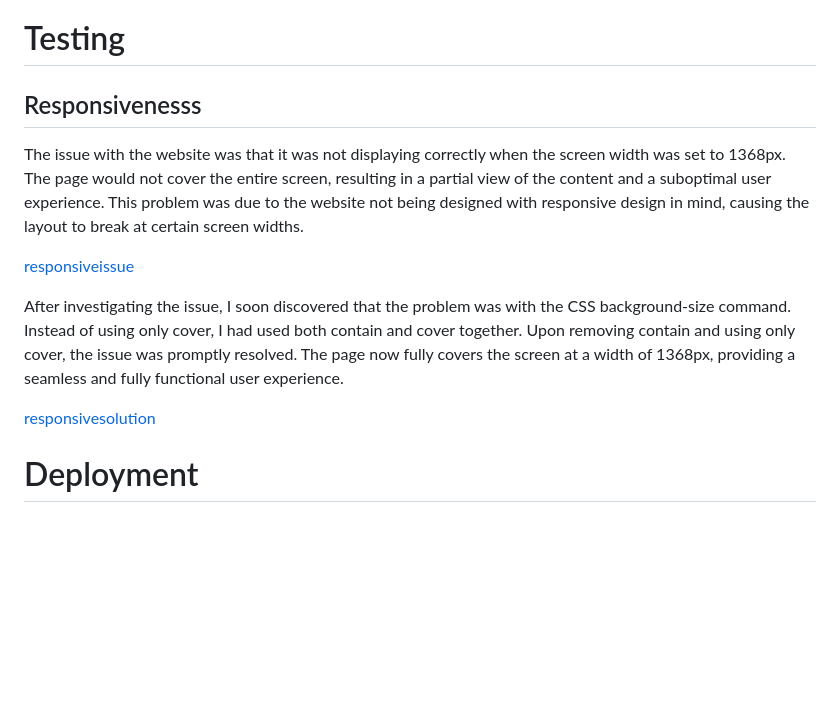
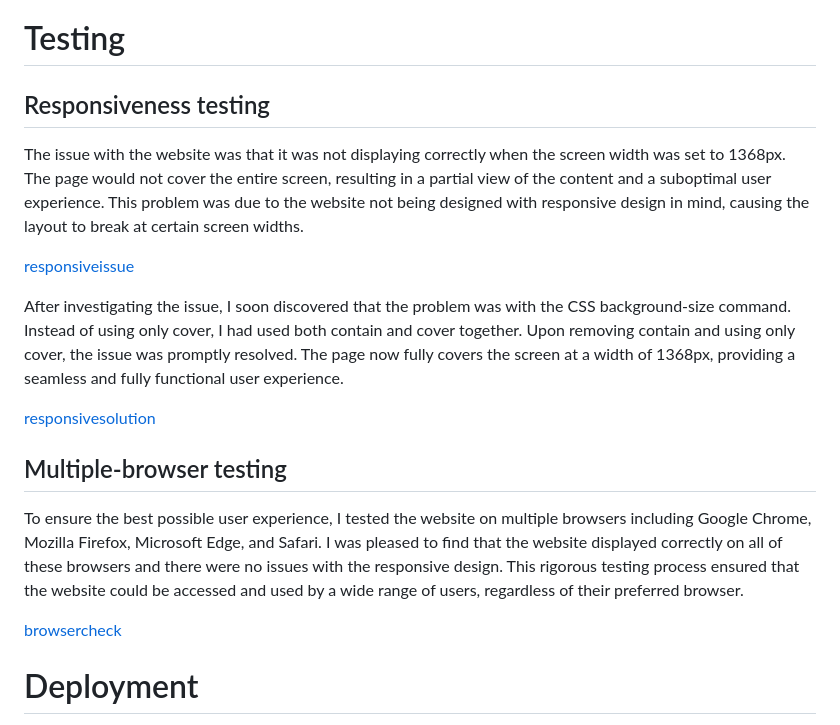
Before and after one commit to D0nie1998/Fortnite-Quiz, a Markdown page: README.md, the part around the change. Drawn GitHub-style; blank space fills up the shorter version.

Commit message:
added browser check readme

```diff
--- a/README.md
+++ b/README.md
@@ -52,7 +52,7 @@ This is an interactive quiz game where players are tested on their knowledge on
 
 # Testing
 
-## Responsivenesss
+## Responsiveness testing
 The issue with the website was that it was not displaying correctly when the screen width was set to 1368px. The page would not cover the entire screen, resulting in a partial view of the content and a suboptimal user experience. This problem was due to the website not being designed with responsive design in mind, causing the layout to break at certain screen widths.
 
 [responsiveissue](/assets/images/responsiveissue.png)
@@ -60,6 +60,12 @@ The issue with the website was that it was not displaying correctly when the scr
 After investigating the issue, I soon discovered that the problem was with the CSS background-size command. Instead of using only cover, I had used both contain and cover together. Upon removing contain and using only cover, the issue was promptly resolved. The page now fully covers the screen at a width of 1368px, providing a seamless and fully functional user experience.
 
 [responsivesolution](/assets/images/responsesolution.png)
+
+## Multiple-browser testing
+To ensure the best possible user experience, I tested the website on multiple browsers including Google Chrome, Mozilla Firefox, Microsoft Edge, and Safari. I was pleased to find that the website displayed correctly on all of these browsers and there were no issues with the responsive design. This rigorous testing process ensured that the website could be accessed and used by a wide range of users, regardless of their preferred browser.
+
+[browsercheck](/assets/images/browsercheck.png)
+
 
 
 # Deployment
```
Also changed, not shown: assets/images/browsercheck.png (added).
